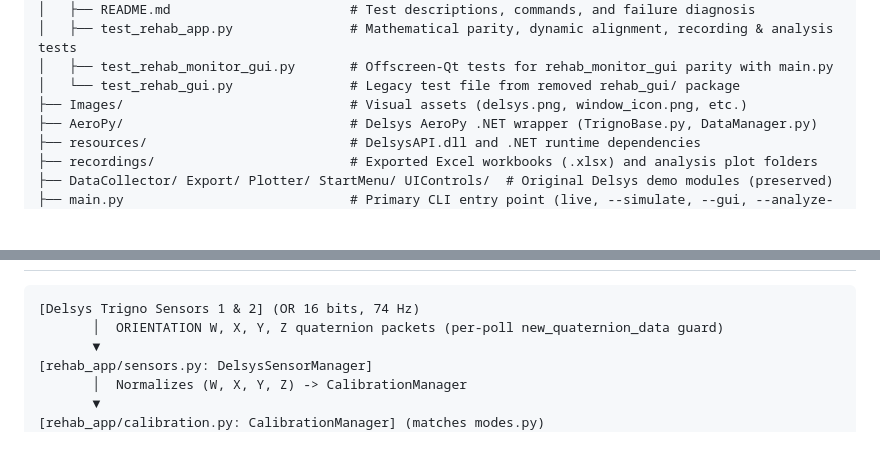
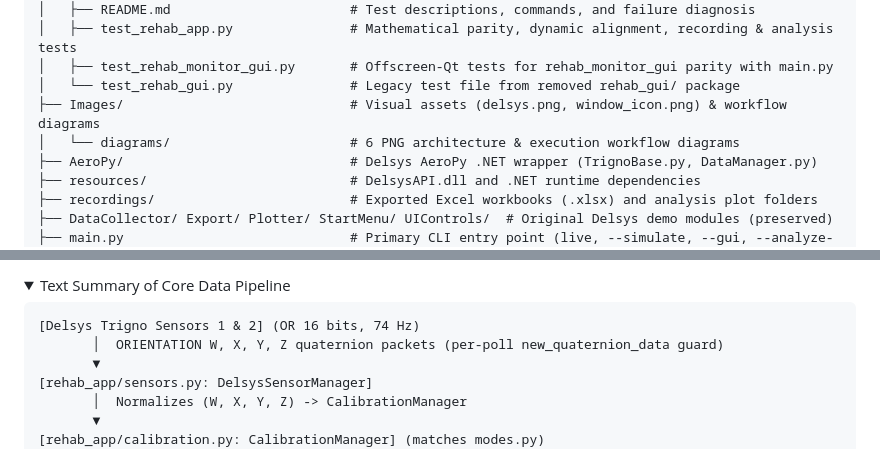
Before and after one commit to abdo-Zakaria/MV_GP_, a Markdown page: README.md, 2 parts joined by grey strips. GitHub-like rendering; folded sections open; blank space fills up the shorter version.

````diff
--- a/README.md
+++ b/README.md
@@ -55,7 +55,8 @@ Python/
 │   ├── test_rehab_app.py               # Mathematical parity, dynamic alignment, recording & analysis tests
 │   ├── test_rehab_monitor_gui.py       # Offscreen-Qt tests for rehab_monitor_gui parity with main.py
 │   └── test_rehab_gui.py               # Legacy test file from removed rehab_gui/ package
-├── Images/                             # Visual assets (delsys.png, window_icon.png, etc.)
+├── Images/                             # Visual assets (delsys.png, window_icon.png) & workflow diagrams
+│   └── diagrams/                       # 6 PNG architecture & execution workflow diagrams
 ├── AeroPy/                             # Delsys AeroPy .NET wrapper (TrignoBase.py, DataManager.py)
 ├── resources/                          # DelsysAPI.dll and .NET runtime dependencies
 ├── recordings/                         # Exported Excel workbooks (.xlsx) and analysis plot folders
@@ -83,3 +98,5 @@ Python/
+<details>
+<summary>Text Summary of Core Data Pipeline</summary>
 
 ```text
 [Delsys Trigno Sensors 1 & 2] (OR 16 bits, 74 Hz)
````
Also changed, not shown: other parts of README.md (+16 -0 lines), rehab_app/README.md (+11 -17 lines), rehab_monitor_gui/README.md (+7 -0 lines), Images/diagrams/01_overall_project_workflow.png (added), Images/diagrams/02_imu_workflow.png (added), Images/diagrams/03_vision_workflow.png (added), Images/diagrams/04_sensor_fusion_workflow.png (added), Images/diagrams/05_gui_workflow.png (added), Images/diagrams/06_recording_analysis_workflow.png (added).
